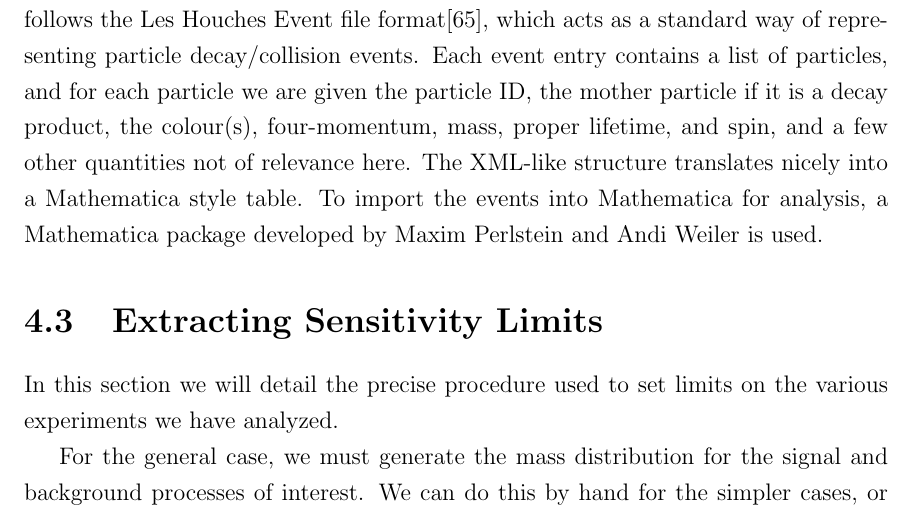
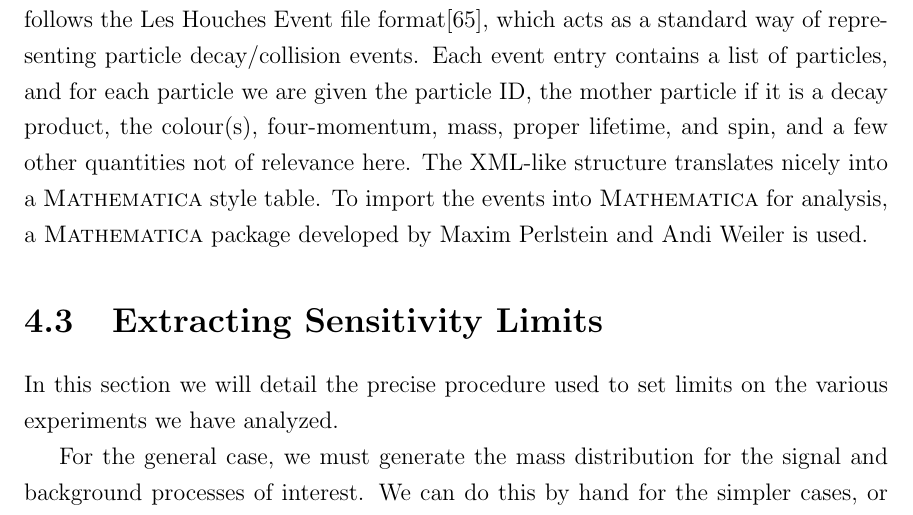
Before and after one commit to drglove/masters-thesis, a LaTeX thesis (thesis.tex, which reads chapters/4/sec_tools.tex): part of page 45 of 80, cut so that both start at the same text. Compiled offline with pdfLaTeX.

Commit message:
Tools: Fix font surrounding 'Mathematica'

```diff
--- a/chapters/4/sec_tools.tex
+++ b/chapters/4/sec_tools.tex
@@ -90,5 +90,5 @@ The output of the Python package is a metadata file containing the appropriate i
 Also included is an XML-like file containing all the events generated by \madgraph.
 This output follows the Les Houches Event file format\cite{Alwall:2006yp}, which acts as a standard way of representing particle decay/collision events.
 Each event entry contains a list of particles, and for each particle we are given the particle ID, the mother particle if it is a decay product, the colour(s), four-momentum, mass, proper lifetime, and spin, and a few other quantities not of relevance here.
-The XML-like structure translates nicely into a Mathematica style table.
-To import the events into Mathematica for analysis, a Mathematica package developed by Maxim Perlstein and Andi Weiler is used.
+The XML-like structure translates nicely into a \mathematica style table.
+To import the events into \mathematica for analysis, a \mathematica package developed by Maxim Perlstein and Andi Weiler is used.
```
